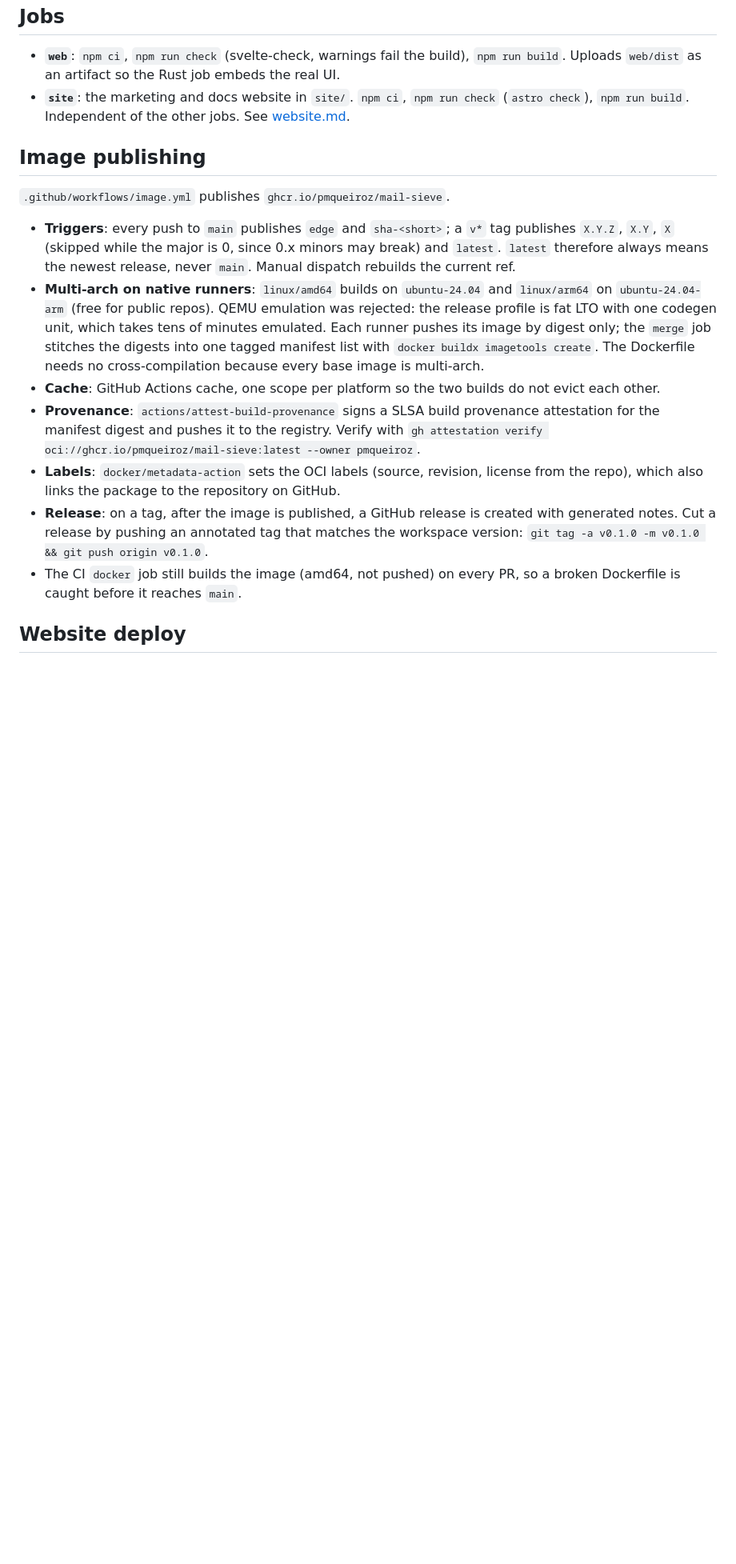
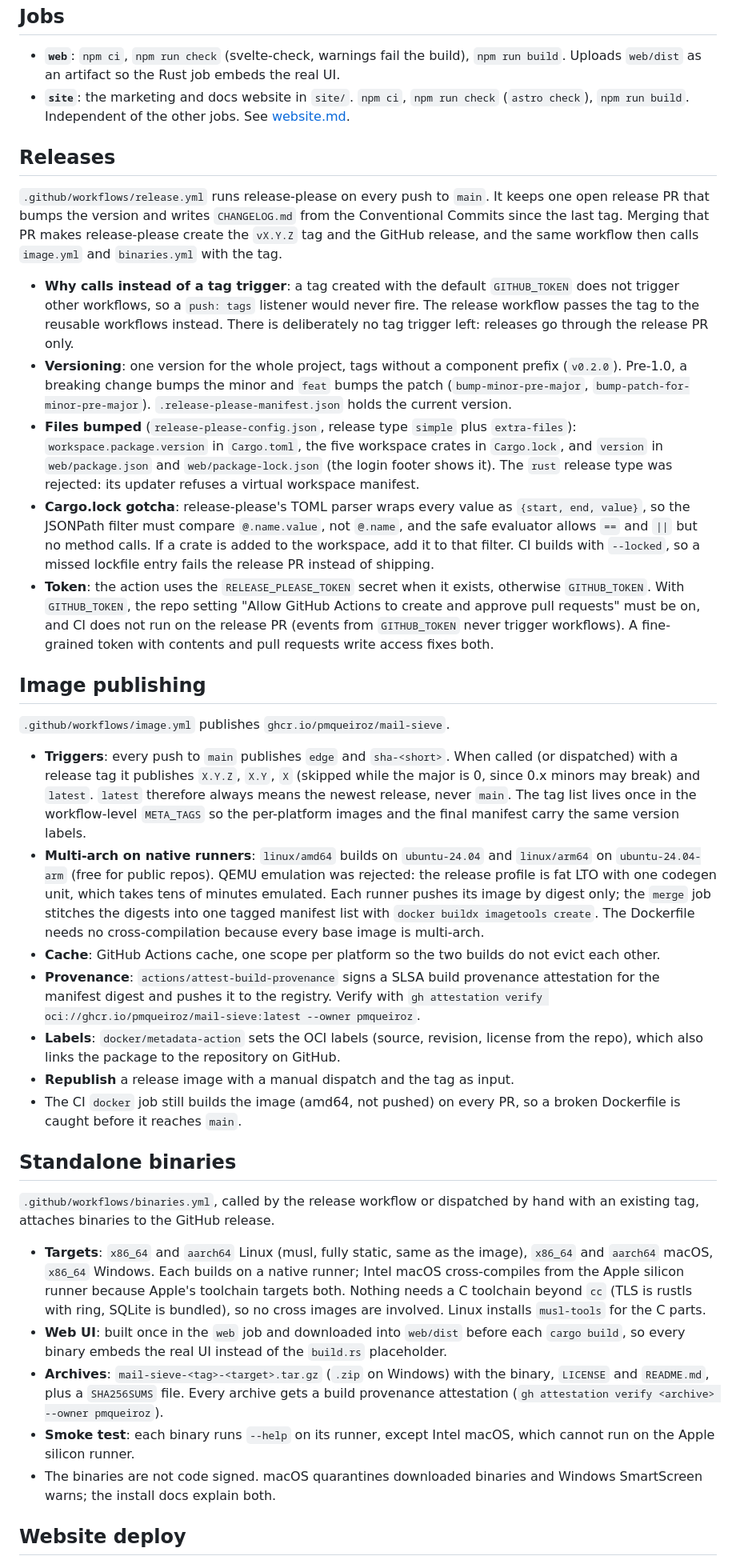
Before and after one commit to pmqueiroz/mail-sieve, a Markdown page: .refs/ci-cd.md, the part around one of its changes. Shown at 80% size. GitHub-like rendering; blank space fills up the shorter version.

Commit message:
docs(refs): document releases and standalone binaries
Claude-Session: https://claude.ai/code/session_019nTgETdmTqvdnhowJxXYLk

```diff
--- a/.refs/ci-cd.md
+++ b/.refs/ci-cd.md
@@ -17,15 +17,54 @@ because it uses let chains and `as_chunks`. Node is 24.
   `npm run check` (`astro check`), `npm run build`. Independent of the
   other jobs. See [website.md](./website.md).
 
+## Releases
+
+`.github/workflows/release.yml` runs release-please on every push to
+`main`. It keeps one open release PR that bumps the version and writes
+`CHANGELOG.md` from the Conventional Commits since the last tag. Merging
+that PR makes release-please create the `vX.Y.Z` tag and the GitHub
+release, and the same workflow then calls `image.yml` and `binaries.yml`
+with the tag.
+
+- **Why calls instead of a tag trigger**: a tag created with the default
+  `GITHUB_TOKEN` does not trigger other workflows, so a `push: tags`
+  listener would never fire. The release workflow passes the tag to the
+  reusable workflows instead. There is deliberately no tag trigger left:
+  releases go through the release PR only.
+- **Versioning**: one version for the whole project, tags without a
+  component prefix (`v0.2.0`). Pre-1.0, a breaking change bumps the minor
+  and `feat` bumps the patch (`bump-minor-pre-major`,
+  `bump-patch-for-minor-pre-major`). `.release-please-manifest.json` holds
+  the current version.
+- **Files bumped** (`release-please-config.json`, release type `simple`
+  plus `extra-files`): `workspace.package.version` in `Cargo.toml`, the five
+  workspace crates in `Cargo.lock`, and `version` in `web/package.json` and
+  `web/package-lock.json` (the login footer shows it). The `rust` release
+  type was rejected: its updater refuses a virtual workspace manifest.
+- **Cargo.lock gotcha**: release-please's TOML parser wraps every value as
+  `{start, end, value}`, so the JSONPath filter must compare
+  `@.name.value`, not `@.name`, and the safe evaluator allows `==` and `||`
+  but no method calls. If a crate is added to the workspace, add it to that
+  filter. CI builds with `--locked`, so a missed lockfile entry fails the
+  release PR instead of shipping.
+- **Token**: the action uses the `RELEASE_PLEASE_TOKEN` secret when it
+  exists, otherwise `GITHUB_TOKEN`. With `GITHUB_TOKEN`, the repo setting
+  "Allow GitHub Actions to create and approve pull requests" must be on, and
+  CI does not run on the release PR (events from `GITHUB_TOKEN` never
+  trigger workflows). A fine-grained token with contents and pull requests
+  write access fixes both.
+
 ## Image publishing
 
 `.github/workflows/image.yml` publishes `ghcr.io/pmqueiroz/mail-sieve`.
 
-- **Triggers**: every push to `main` publishes `edge` and `sha-<short>`;
-  a `v*` tag publishes `X.Y.Z`, `X.Y`, `X` (skipped while the major is 0,
-  since 0.x minors may break) and `latest`. `latest` therefore always means
-  the newest release, never `main`. Manual dispatch rebuilds the current
-  ref.
+- **Triggers**: every push to `main` publishes `edge` and `sha-<short>`.
+  When called (or dispatched) with a release tag it publishes `X.Y.Z`,
+  `X.Y`, `X` (skipped while the major is 0, since 0.x minors may break)
+  and `latest`. `latest` therefore always means the newest release, never
+  `main`. The tag list lives once in the workflow-level `META_TAGS` so the
+  per-platform images and the final manifest carry the same version
+  labels.
 - **Multi-arch on native runners**: `linux/amd64` builds on `ubuntu-24.04`
   and `linux/arm64` on `ubuntu-24.04-arm` (free for public repos). QEMU
   emulation was rejected: the release profile is fat LTO with one codegen
@@ -42,12 +81,34 @@ because it uses let chains and `as_chunks`. Node is 24.
 - **Labels**: `docker/metadata-action` sets the OCI labels (source,
   revision, license from the repo), which also links the package to the
   repository on GitHub.
-- **Release**: on a tag, after the image is published, a GitHub release is
-  created with generated notes. Cut a release by pushing an annotated tag
-  that matches the workspace version: `git tag -a v0.1.0 -m v0.1.0 && git
-  push origin v0.1.0`.
+- **Republish** a release image with a manual dispatch and the tag as
+  input.
 - The CI `docker` job still builds the image (amd64, not pushed) on every
   PR, so a broken Dockerfile is caught before it reaches `main`.
+
+## Standalone binaries
+
+`.github/workflows/binaries.yml`, called by the release workflow or
+dispatched by hand with an existing tag, attaches binaries to the GitHub
+release.
+
+- **Targets**: `x86_64` and `aarch64` Linux (musl, fully static, same as
+  the image), `x86_64` and `aarch64` macOS, `x86_64` Windows. Each builds
+  on a native runner; Intel macOS cross-compiles from the Apple silicon
+  runner because Apple's toolchain targets both. Nothing needs a C
+  toolchain beyond `cc` (TLS is rustls with ring, SQLite is bundled), so no
+  cross images are involved. Linux installs `musl-tools` for the C parts.
+- **Web UI**: built once in the `web` job and downloaded into `web/dist`
+  before each `cargo build`, so every binary embeds the real UI instead of
+  the `build.rs` placeholder.
+- **Archives**: `mail-sieve-<tag>-<target>.tar.gz` (`.zip` on Windows)
+  with the binary, `LICENSE` and `README.md`, plus a `SHA256SUMS` file.
+  Every archive gets a build provenance attestation (`gh attestation verify
+  <archive> --owner pmqueiroz`).
+- **Smoke test**: each binary runs `--help` on its runner, except Intel
+  macOS, which cannot run on the Apple silicon runner.
+- The binaries are not code signed. macOS quarantines downloaded binaries
+  and Windows SmartScreen warns; the install docs explain both.
 
 ## Website deploy
 
```
Also changed, not shown: other parts of .refs/ci-cd.md (+2 -3 lines).
